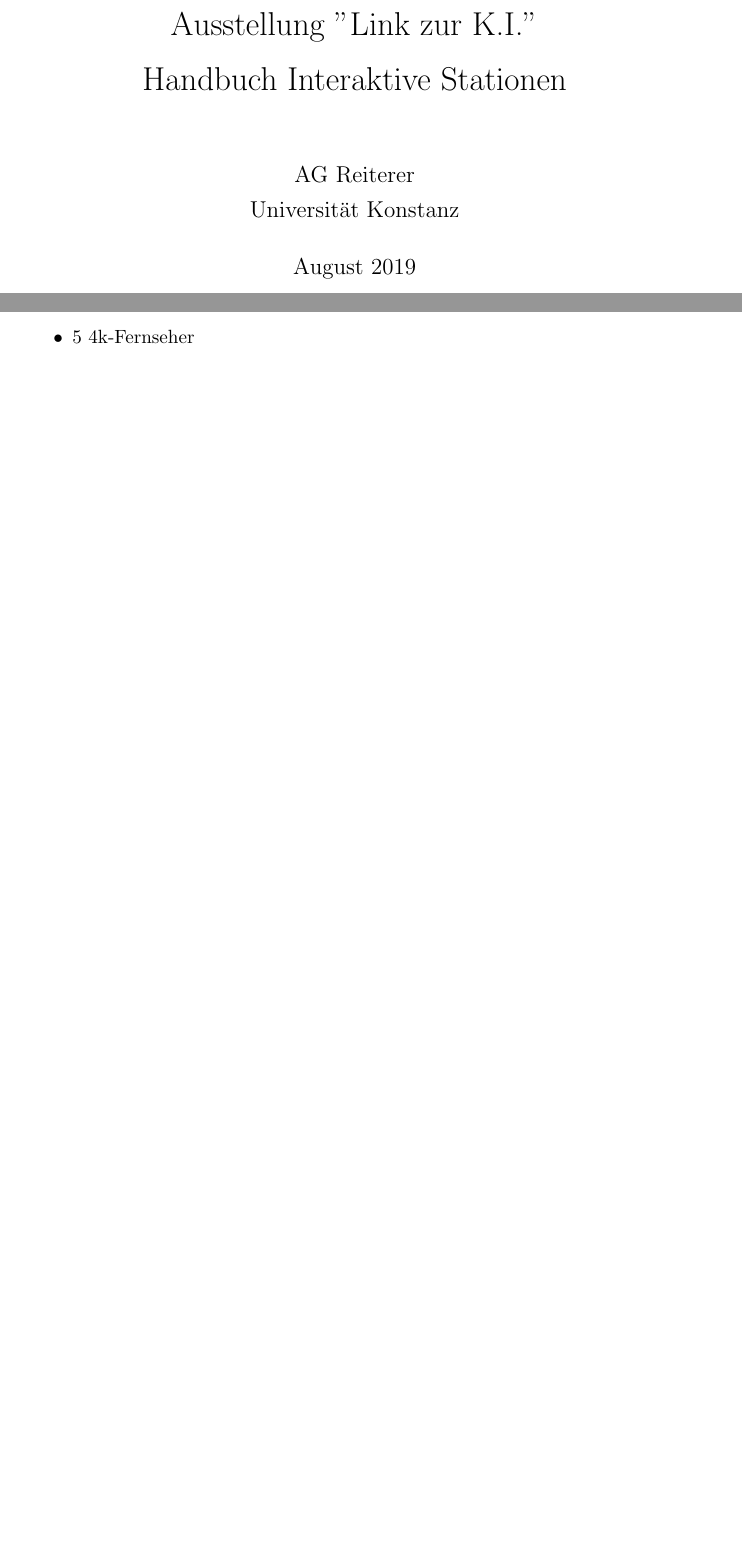
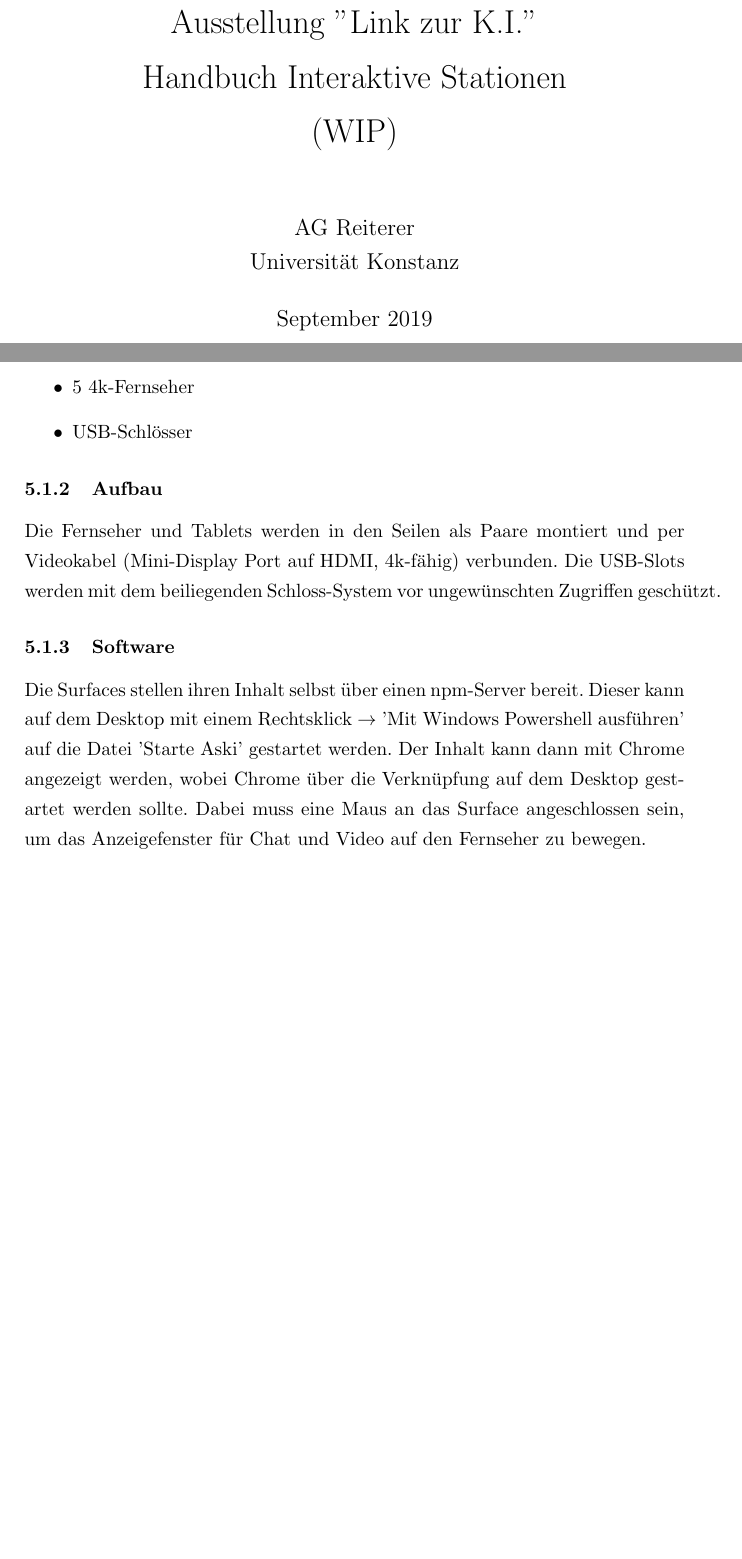
Before and after one commit to ThePorg/LINKHandbuch, a LaTeX document (guide.tex): two parts of pages 1 and 5 of 5, joined at a grey line, cut so that both start at the same text, the shorter picture padded with empty space. Compiled offline with pdfLaTeX.

Commit message:
Added Chatbot section

```diff
--- a/guide.tex
+++ b/guide.tex
@@ -24,13 +24,14 @@
 
 
 \title{Ausstellung "Link zur K.I."\\
-Handbuch Interaktive Stationen}
+Handbuch Interaktive Stationen\\
+(WIP)}
 \author{
     AG Reiterer\\
     Universität Konstanz
 }
 
-\date{August 2019}
+\date{September 2019}
 
 \makeindex
 
@@ -97,6 +98,15 @@ Der Medienrechner steuert die Projektoren mit dem Programm Resolume an. Um die W
 \begin{itemize}
 \item 5 Surface Pro 6
 \item 5 4k-Fernseher
+\item USB-Schlösser
 \end{itemize}
 
+\subsubsection{Aufbau}
+
+Die Fernseher und Tablets werden in den Seilen als Paare montiert und per Videokabel (Mini-Display Port auf HDMI, 4k-fähig) verbunden. Die USB-Slots werden mit dem beiliegenden Schloss-System vor ungewünschten Zugriffen geschützt.
+
+\subsubsection{Software}
+
+Die Surfaces stellen ihren Inhalt selbst über einen npm-Server bereit. Dieser kann auf dem Desktop mit einem Rechtsklick $\rightarrow$ 'Mit Windows Powershell ausführen' auf die Datei 'Starte Aski' gestartet werden. Der Inhalt kann dann mit Chrome angezeigt werden, wobei Chrome über die Verknüpfung auf dem Desktop gestartet werden sollte. Dabei muss eine Maus an das Surface angeschlossen sein, um das Anzeigefenster für Chat und Video auf den Fernseher zu bewegen.
+
 \end{document}
```
Also changed, not shown: guide.pdf.
